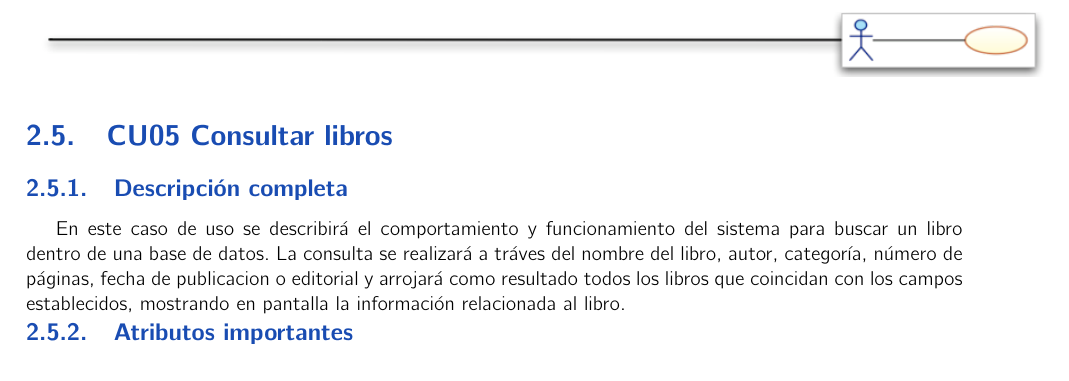
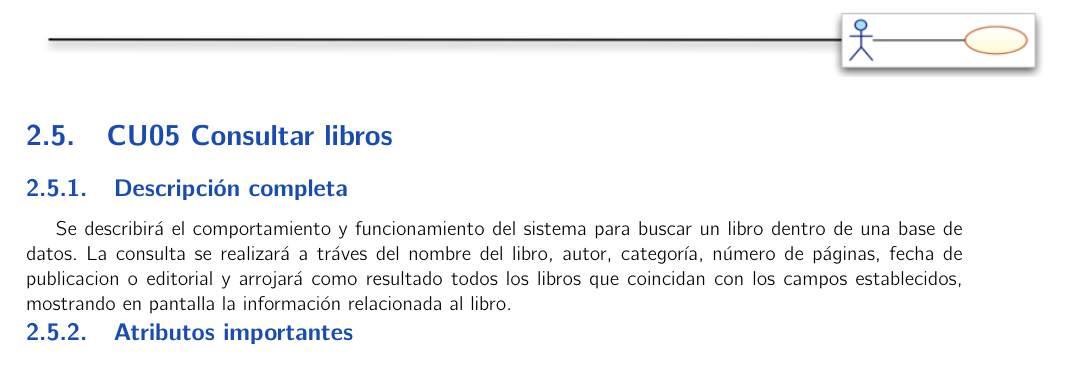
Before and after one commit to josemiguel8624/LibraryApp, a LaTeX book (BibliotecaLatex/index.tex, which reads BibliotecaLatex/cu/cu5/cu5.tex): part of page 30 of 91, cut so that both start at the same text. Compiled offline with pdfLaTeX.

Commit message:
Add files via upload

```diff
--- a/BibliotecaLatex/cu/cu5/cu5.tex
+++ b/BibliotecaLatex/cu/cu5/cu5.tex
@@ -2,7 +2,7 @@
 %-------------------------------------- COMIENZA descripción del caso de uso.
 
 	\begin{UseCase}{CU05}{Consultar libros}{
-		En este caso de uso se describirá el comportamiento y funcionamiento del sistema para buscar un libro dentro de una base de datos. La consulta se realizará a tráves del nombre del libro, autor, categoría, número de páginas, fecha de publicacion o editorial y arrojará como resultado todos los libros que coincidan con los campos establecidos, mostrando en pantalla la información relacionada al libro.
+		Se describirá el comportamiento y funcionamiento del sistema para buscar un libro dentro de una base de datos. La consulta se realizará a tráves del nombre del libro, autor, categoría, número de páginas, fecha de publicacion o editorial y arrojará como resultado todos los libros que coincidan con los campos establecidos, mostrando en pantalla la información relacionada al libro.
 	}
 		\UCitem{Versión}{1.1}
 		\UCitem{Actor}{Usuario}
```
